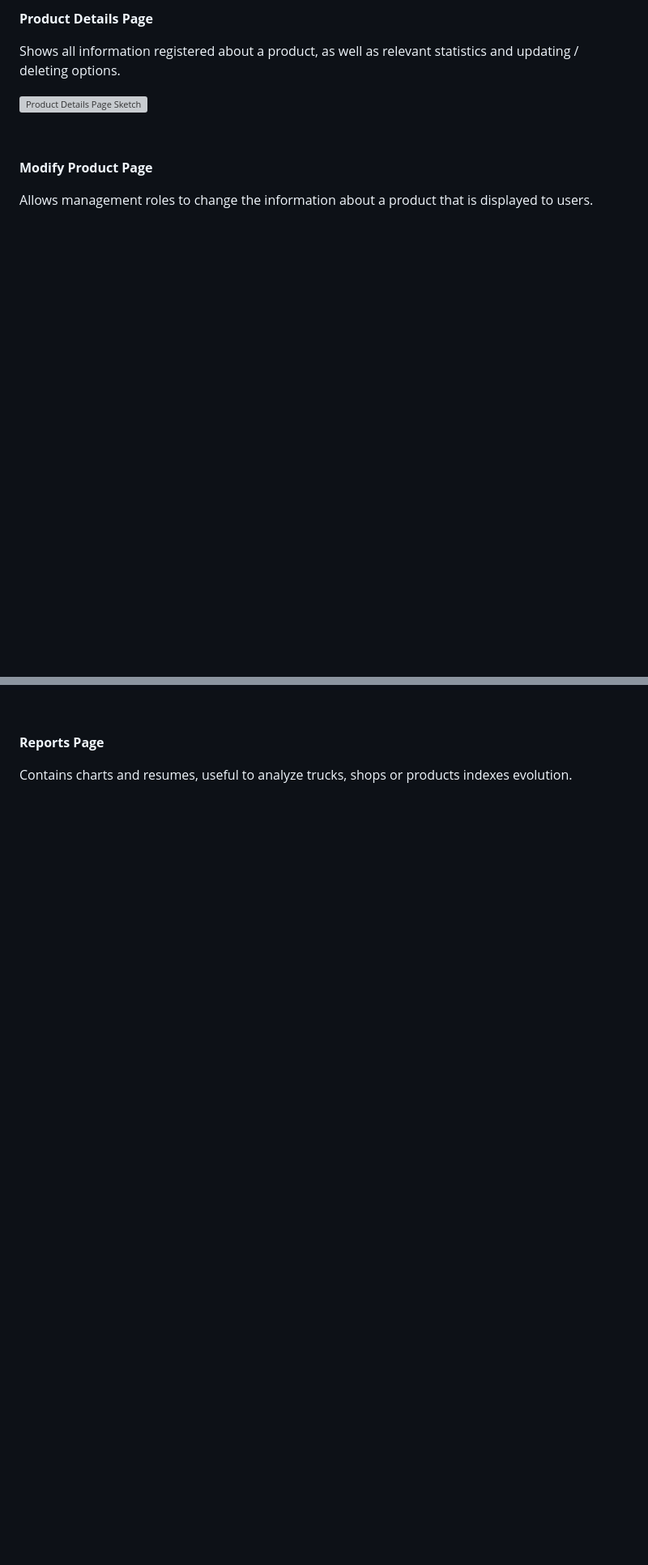
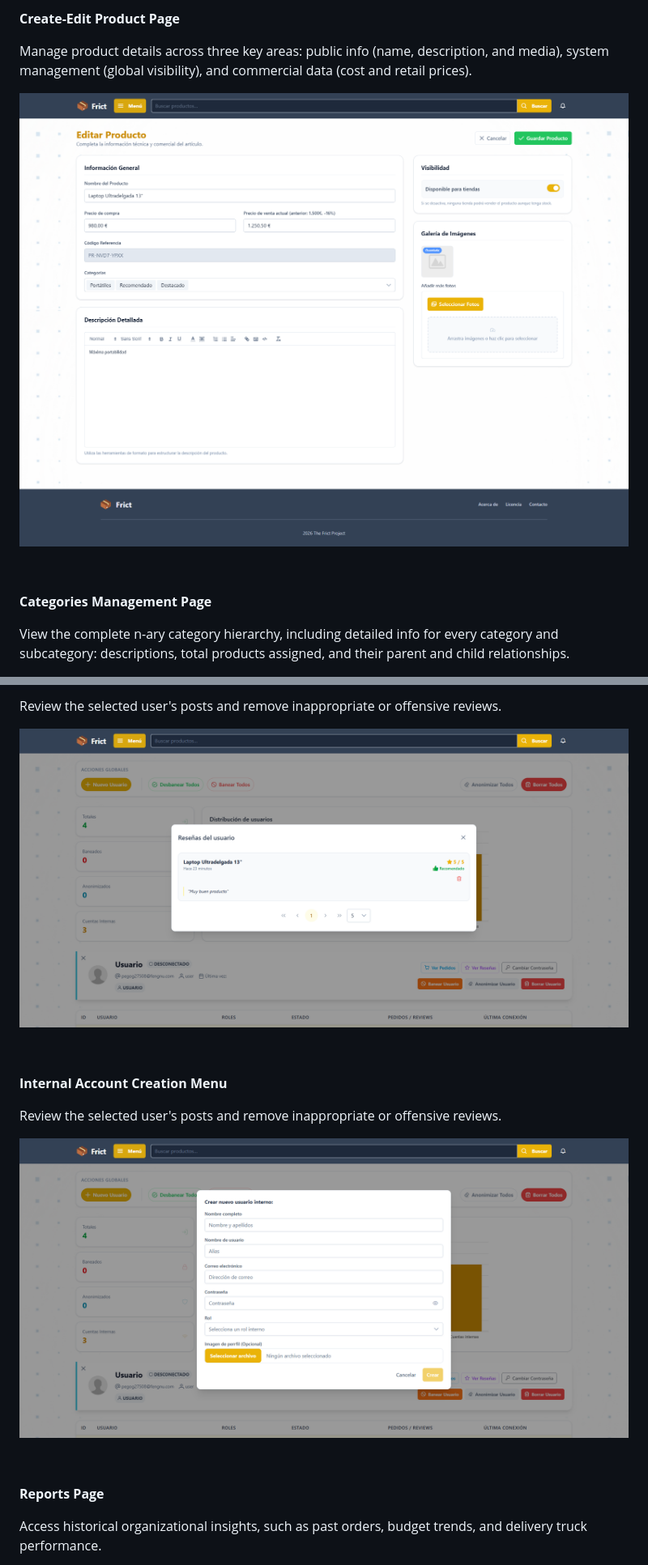
Before and after one commit to codeurjc-students/2025-Frict, a Markdown page: docs/pages/management-subsystem.md, 2 parts joined by grey strips. Shown: that part at 81% size. Drawn GitHub-style; pictures changed too: docs/images/v0.1/internal-account-creation-menu.png (added), docs/images/v0.1/user-reviews-menu.png (added); blank space fills up the shorter version; grey boxes are pictures that could not be loaded.

Commit message:
Management subsystem features and screens

```diff
--- a/docs/pages/management-subsystem.md
+++ b/docs/pages/management-subsystem.md
@@ -18,16 +18,16 @@ Shows all available products being sold in all registered shops (or in an specif
 &nbsp;
 
 
-**Product Details Page**
+**Create-Edit Product Page**
 
-Shows all information registered about a product, as well as relevant statistics and updating / deleting options.
+Manage product details across three key areas: public info (name, description, and media), system management (global visibility), and commercial data (cost and retail prices).
 
-![Product Details Page Sketch](/docs/sketches/management/productInfo.png)
+![Create-Edit Product Page](/docs/images/v0.1/create-edit-product.png)
 
 &nbsp;
 
 
-**Modify Product Page**
+**Categories Management Page**
 
-Allows management roles to change the information about a product that is displayed to users.
+View the complete n-ary category hierarchy, including detailed info for every category and subcategory: descriptions, total products assigned, and their parent and child relationships.
 
@@ -98,8 +149,20 @@ Allows administrators to modify general truck information and truck-shops assign
+Review the selected user's posts and remove inappropriate or offensive reviews.
+
+![User Reviews Menu](/docs/images/v0.1/user-reviews-menu.png)
+
+&nbsp;
+
+
+**Internal Account Creation Menu**
+
+Review the selected user's posts and remove inappropriate or offensive reviews.
+
+![Internal Account Creation Menu](/docs/images/v0.1/internal-account-creation-menu.png)
 
 &nbsp;
 
 
 **Reports Page**
 
-Contains charts and resumes, useful to analyze trucks, shops or products indexes evolution.
+Access historical organizational insights, such as past orders, budget trends, and delivery truck performance.
 
```
Also changed, not shown: other parts of docs/pages/management-subsystem.md (+81 -39 lines), README.md (+2 -6 lines), docs/images/v0.1/driver-assignment-menu.png (added), docs/images/v0.1/order-information-menu.png (added), docs/images/v0.1/truck-history-menu.png (added), docs/images/v0.1/user-orders-menu.png (added).
